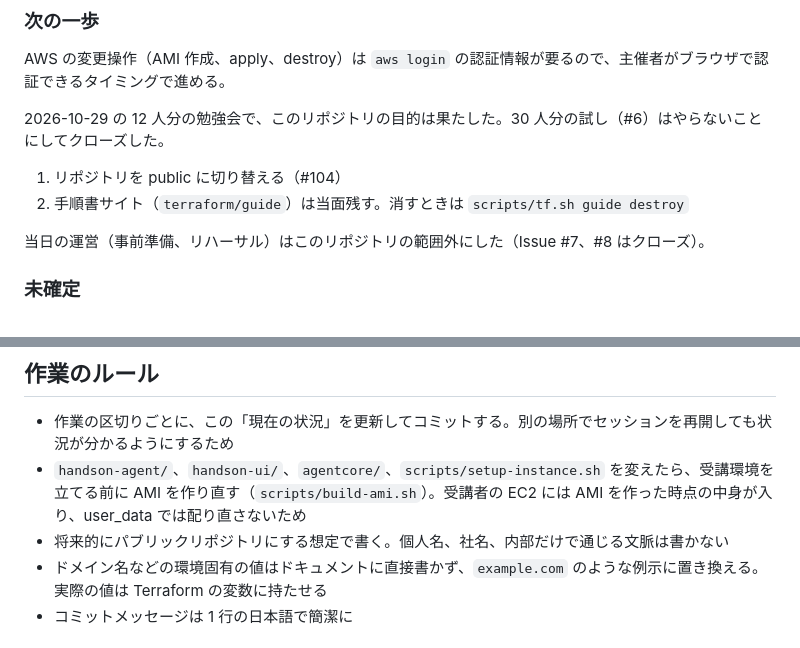
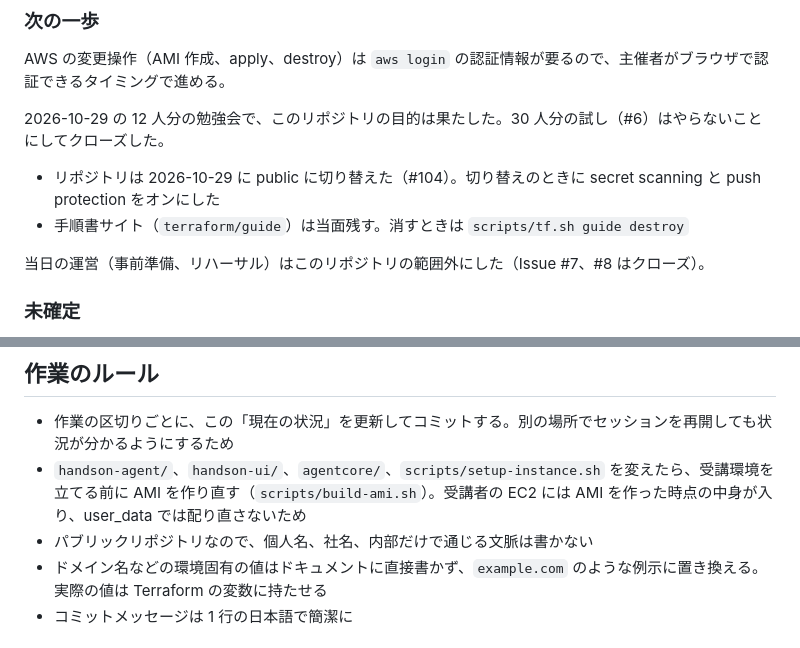
Before and after one commit to umitsu-tech/agentcore-handson-env, a Markdown page: AGENTS.md, 2 parts joined by grey strips. GitHub-like rendering.

Commit message:
公開したことを現在の状況と作業のルールに書く（#104）

```diff
--- a/AGENTS.md
+++ b/AGENTS.md
@@ -120,8 +120,8 @@ AWS の変更操作（AMI 作成、apply、destroy）は `aws login` の認証
 
 2026-10-29 の 12 人分の勉強会で、このリポジトリの目的は果たした。30 人分の試し（#6）はやらないことにしてクローズした。
 
-1. リポジトリを public に切り替える（#104）
-2. 手順書サイト（`terraform/guide`）は当面残す。消すときは `scripts/tf.sh guide destroy`
+- リポジトリは 2026-10-29 に public に切り替えた（#104）。切り替えのときに secret scanning と push protection をオンにした
+- 手順書サイト（`terraform/guide`）は当面残す。消すときは `scripts/tf.sh guide destroy`
 
 当日の運営（事前準備、リハーサル）はこのリポジトリの範囲外にした（Issue #7、#8 はクローズ）。
 
@@ -134,7 +134,7 @@ AWS の変更操作（AMI 作成、apply、destroy）は `aws login` の認証
 
 - 作業の区切りごとに、この「現在の状況」を更新してコミットする。別の場所でセッションを再開しても状況が分かるようにするため
 - `handson-agent/`、`handson-ui/`、`agentcore/`、`scripts/setup-instance.sh` を変えたら、受講環境を立てる前に AMI を作り直す（`scripts/build-ami.sh`）。受講者の EC2 には AMI を作った時点の中身が入り、user_data では配り直さないため
-- 将来的にパブリックリポジトリにする想定で書く。個人名、社名、内部だけで通じる文脈は書かない
+- パブリックリポジトリなので、個人名、社名、内部だけで通じる文脈は書かない
 - ドメイン名などの環境固有の値はドキュメントに直接書かず、`example.com` のような例示に置き換える。実際の値は Terraform の変数に持たせる
 - コミットメッセージは 1 行の日本語で簡潔に
 
```
